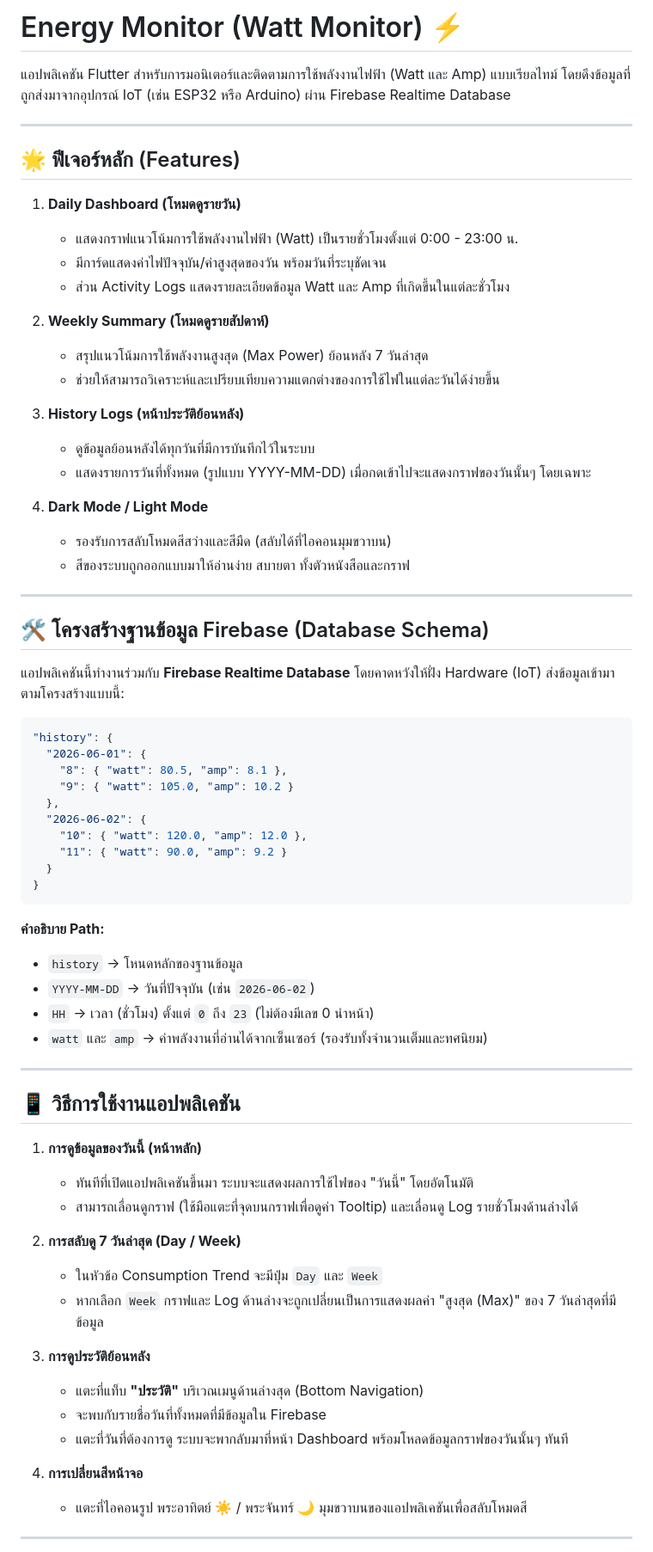
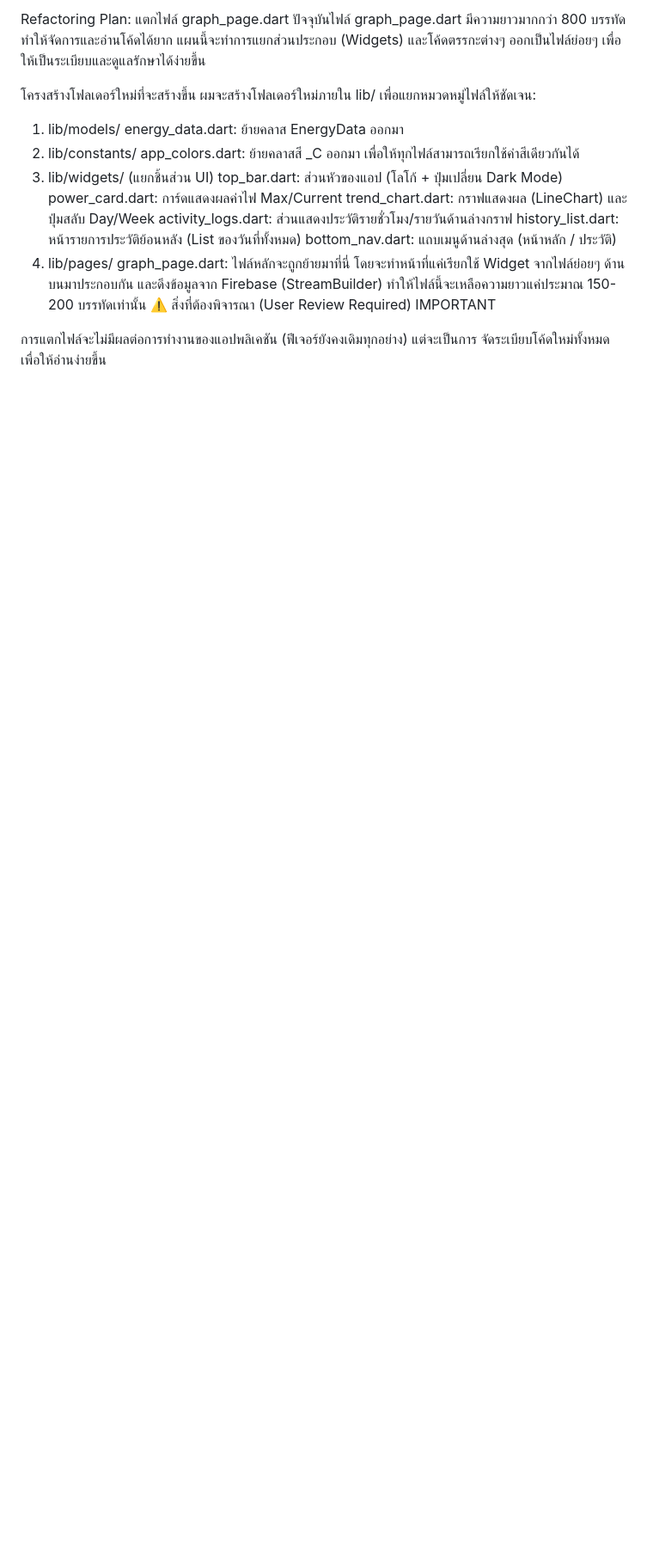
Before and after one commit to Narathon082/projectGA, a Markdown page: flutter_app_ga/README.md, the part around one of its changes. Shown at 86% size. GitHub-like rendering; blank space fills up the shorter version.

````diff
--- a/flutter_app_ga/README.md
+++ b/flutter_app_ga/README.md
@@ -1,72 +1,24 @@
-# Energy Monitor (Watt Monitor) ⚡
+Refactoring Plan: แตกไฟล์ graph_page.dart
+ปัจจุบันไฟล์ graph_page.dart มีความยาวมากกว่า 800 บรรทัด ทำให้จัดการและอ่านโค้ดได้ยาก แผนนี้จะทำการแยกส่วนประกอบ (Widgets) และโค้ดตรรกะต่างๆ ออกเป็นไฟล์ย่อยๆ เพื่อให้เป็นระเบียบและดูแลรักษาได้ง่ายขึ้น
 
-แอปพลิเคชัน Flutter สำหรับการมอนิเตอร์และติดตามการใช้พลังงานไฟฟ้า (Watt และ Amp) แบบเรียลไทม์ โดยดึงข้อมูลที่ถูกส่งมาจากอุปกรณ์ IoT (เช่น ESP32 หรือ Arduino) ผ่าน Firebase Realtime Database
+โครงสร้างโฟลเดอร์ใหม่ที่จะสร้างขึ้น
+ผมจะสร้างโฟลเดอร์ใหม่ภายใน lib/ เพื่อแยกหมวดหมู่ไฟล์ให้ชัดเจน:
 
----
+1. lib/models/
+energy_data.dart: ย้ายคลาส EnergyData ออกมา
+2. lib/constants/
+app_colors.dart: ย้ายคลาสสี _C ออกมา เพื่อให้ทุกไฟล์สามารถเรียกใช้ค่าสีเดียวกันได้
+3. lib/widgets/ (แยกชิ้นส่วน UI)
+top_bar.dart: ส่วนหัวของแอป (โลโก้ + ปุ่มเปลี่ยน Dark Mode)
+power_card.dart: การ์ดแสดงผลค่าไฟ Max/Current
+trend_chart.dart: กราฟแสดงผล (LineChart) และปุ่มสลับ Day/Week
+activity_logs.dart: ส่วนแสดงประวัติรายชั่วโมง/รายวันด้านล่างกราฟ
+history_list.dart: หน้ารายการประวัติย้อนหลัง (List ของวันที่ทั้งหมด)
+bottom_nav.dart: แถบเมนูด้านล่างสุด (หน้าหลัก / ประวัติ)
+4. lib/pages/
+graph_page.dart: ไฟล์หลักจะถูกย้ายมาที่นี่ โดยจะทำหน้าที่แค่เรียกใช้ Widget จากไฟล์ย่อยๆ ด้านบนมาประกอบกัน และดึงข้อมูลจาก Firebase (StreamBuilder) ทำให้ไฟล์นี้จะเหลือความยาวแค่ประมาณ 150-200 บรรทัดเท่านั้น
+⚠️ สิ่งที่ต้องพิจารณา (User Review Required)
+IMPORTANT
 
-## 🌟 ฟีเจอร์หลัก (Features)
+การแตกไฟล์จะไม่มีผลต่อการทำงานของแอปพลิเคชัน (ฟีเจอร์ยังคงเดิมทุกอย่าง) แต่จะเป็นการ จัดระเบียบโค้ดใหม่ทั้งหมด เพื่อให้อ่านง่ายขึ้น
 
-1. **Daily Dashboard (โหมดดูรายวัน)**
-   - แสดงกราฟแนวโน้มการใช้พลังงานไฟฟ้า (Watt) เป็นรายชั่วโมงตั้งแต่ 0:00 - 23:00 น.
-   - มีการ์ดแสดงค่าไฟปัจจุบัน/ค่าสูงสุดของวัน พร้อมวันที่ระบุชัดเจน
-   - ส่วน Activity Logs แสดงรายละเอียดข้อมูล Watt และ Amp ที่เกิดขึ้นในแต่ละชั่วโมง
-
-2. **Weekly Summary (โหมดดูรายสัปดาห์)**
-   - สรุปแนวโน้มการใช้พลังงานสูงสุด (Max Power) ย้อนหลัง 7 วันล่าสุด
-   - ช่วยให้สามารถวิเคราะห์และเปรียบเทียบความแตกต่างของการใช้ไฟในแต่ละวันได้ง่ายขึ้น
-
-3. **History Logs (หน้าประวัติย้อนหลัง)**
-   - ดูข้อมูลย้อนหลังได้ทุกวันที่มีการบันทึกไว้ในระบบ
-   - แสดงรายการวันที่ทั้งหมด (รูปแบบ YYYY-MM-DD) เมื่อกดเข้าไปจะแสดงกราฟของวันนั้นๆ โดยเฉพาะ
-
-4. **Dark Mode / Light Mode**
-   - รองรับการสลับโหมดสีสว่างและสีมืด (สลับได้ที่ไอคอนมุมขวาบน)
-   - สีของระบบถูกออกแบบมาให้อ่านง่าย สบายตา ทั้งตัวหนังสือและกราฟ
-
----
-
-## 🛠️ โครงสร้างฐานข้อมูล Firebase (Database Schema)
-
-แอปพลิเคชันนี้ทำงานร่วมกับ **Firebase Realtime Database** โดยคาดหวังให้ฝั่ง Hardware (IoT) ส่งข้อมูลเข้ามาตามโครงสร้างแบบนี้:
-
-```json
-"history": {
-  "2026-06-01": {
-    "8": { "watt": 80.5, "amp": 8.1 },
-    "9": { "watt": 105.0, "amp": 10.2 }
-  },
-  "2026-06-02": {
-    "10": { "watt": 120.0, "amp": 12.0 },
-    "11": { "watt": 90.0, "amp": 9.2 }
-  }
-}
-```
-
-**คำอธิบาย Path:**
-- `history` -> โหนดหลักของฐานข้อมูล
-- `YYYY-MM-DD` -> วันที่ปัจจุบัน (เช่น `2026-06-02`)
-- `HH` -> เวลา (ชั่วโมง) ตั้งแต่ `0` ถึง `23` (ไม่ต้องมีเลข 0 นำหน้า)
-- `watt` และ `amp` -> ค่าพลังงานที่อ่านได้จากเซ็นเซอร์ (รองรับทั้งจำนวนเต็มและทศนิยม)
-
----
-
-## 📱 วิธีการใช้งานแอปพลิเคชัน
-
-1. **การดูข้อมูลของวันนี้ (หน้าหลัก)**
-   - ทันทีที่เปิดแอปพลิเคชันขึ้นมา ระบบจะแสดงผลการใช้ไฟของ "วันนี้" โดยอัตโนมัติ
-   - สามารถเลื่อนดูกราฟ (ใช้มือแตะที่จุดบนกราฟเพื่อดูค่า Tooltip) และเลื่อนดู Log รายชั่วโมงด้านล่างได้
-
-2. **การสลับดู 7 วันล่าสุด (Day / Week)**
-   - ในหัวข้อ Consumption Trend จะมีปุ่ม `Day` และ `Week`
-   - หากเลือก `Week` กราฟและ Log ด้านล่างจะถูกเปลี่ยนเป็นการแสดงผลค่า "สูงสุด (Max)" ของ 7 วันล่าสุดที่มีข้อมูล
-
-3. **การดูประวัติย้อนหลัง**
-   - แตะที่แท็บ **"ประวัติ"** บริเวณเมนูด้านล่างสุด (Bottom Navigation)
-   - จะพบกับรายชื่อวันที่ทั้งหมดที่มีข้อมูลใน Firebase
-   - แตะที่วันที่ต้องการดู ระบบจะพากลับมาที่หน้า Dashboard พร้อมโหลดข้อมูลกราฟของวันนั้นๆ ทันที
-
-4. **การเปลี่ยนสีหน้าจอ**
-   - แตะที่ไอคอนรูป พระอาทิตย์ ☀️ / พระจันทร์ 🌙 มุมขวาบนของแอปพลิเคชันเพื่อสลับโหมดสี
-
----
-
````
Also changed, not shown: other parts of flutter_app_ga/README.md (+1 -15 lines).
